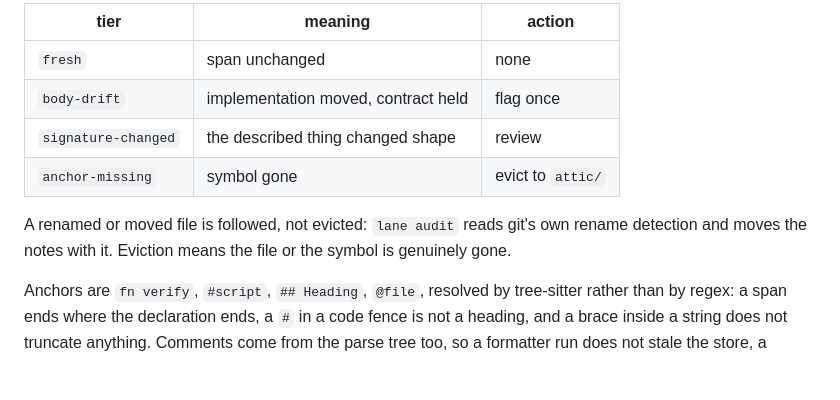
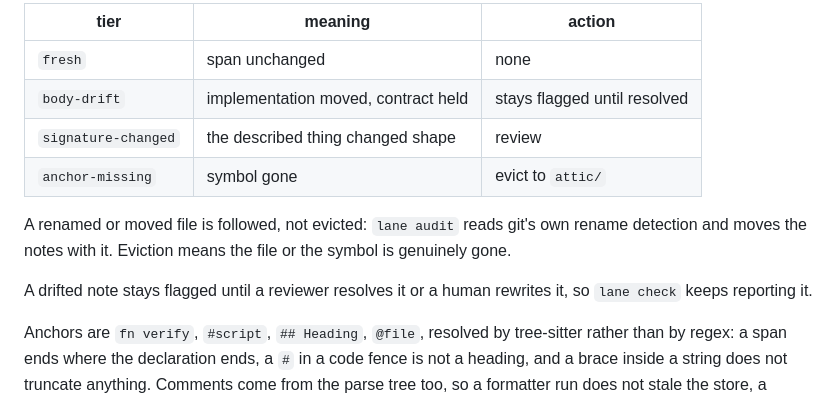
Before and after one commit to lukeed/lane, a Markdown page: README.md, the part around the change. GitHub-like rendering; blank space fills up the shorter version.

Commit message:
docs: explain persistent drift
Describe that unresolved drift remains visible until a reviewer or human resolves it.

```diff
--- a/README.md
+++ b/README.md
@@ -82,13 +82,16 @@ that anchor's span only:
 | tier | meaning | action |
 |---|---|---|
 | `fresh` | span unchanged | none |
-| `body-drift` | implementation moved, contract held | flag once |
+| `body-drift` | implementation moved, contract held | stays flagged until resolved |
 | `signature-changed` | the described thing changed shape | review |
 | `anchor-missing` | symbol gone | evict to `attic/` |
 
 A renamed or moved file is followed, not evicted: `lane audit` reads git's own rename
 detection and moves the notes with it. Eviction means the file or the symbol is
 genuinely gone.
+
+A drifted note stays flagged until a reviewer resolves it or a human rewrites it, so
+`lane check` keeps reporting it.
 
 Anchors are `fn verify`, `#script`, `## Heading`, `@file`, resolved by
 tree-sitter rather than by regex: a span ends where the declaration ends, a `#`
```
Also changed, not shown: USAGE.md (+4 -1 lines).
